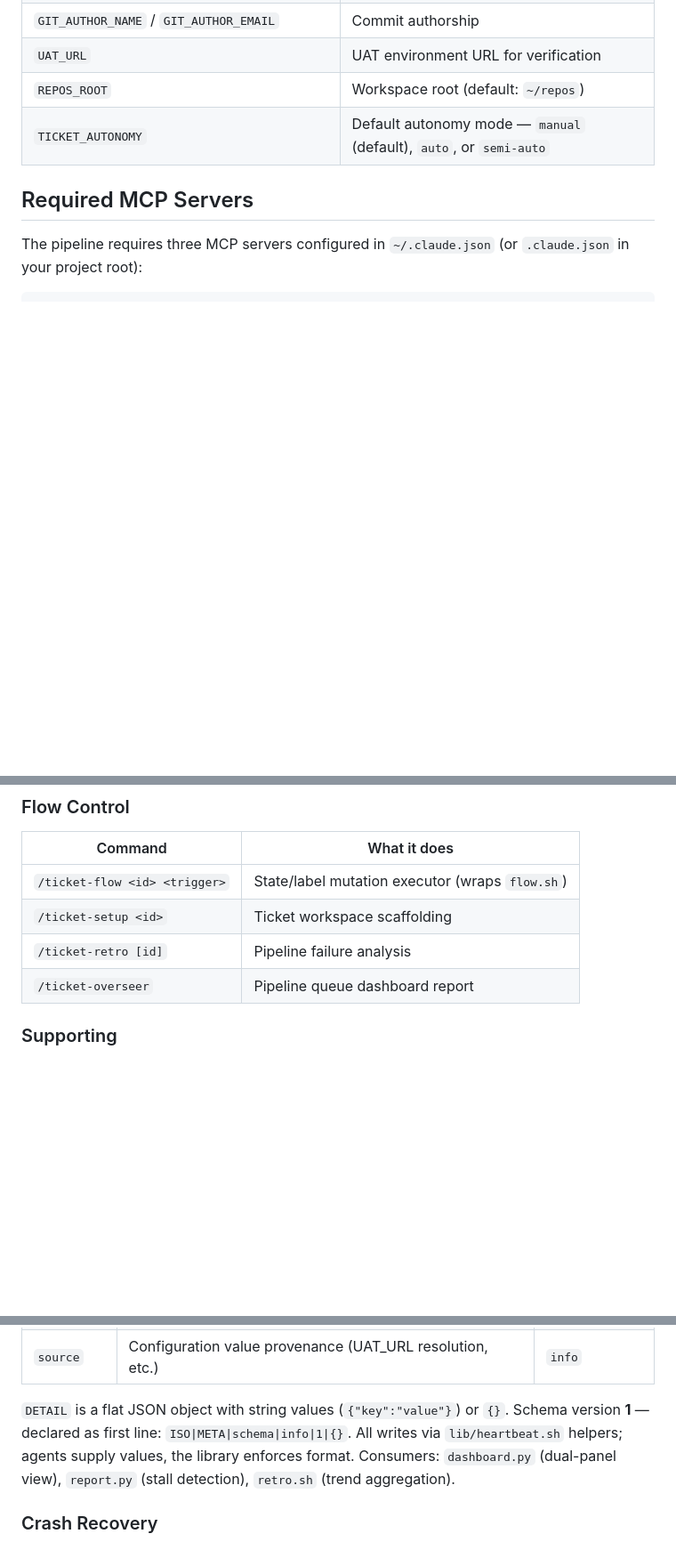
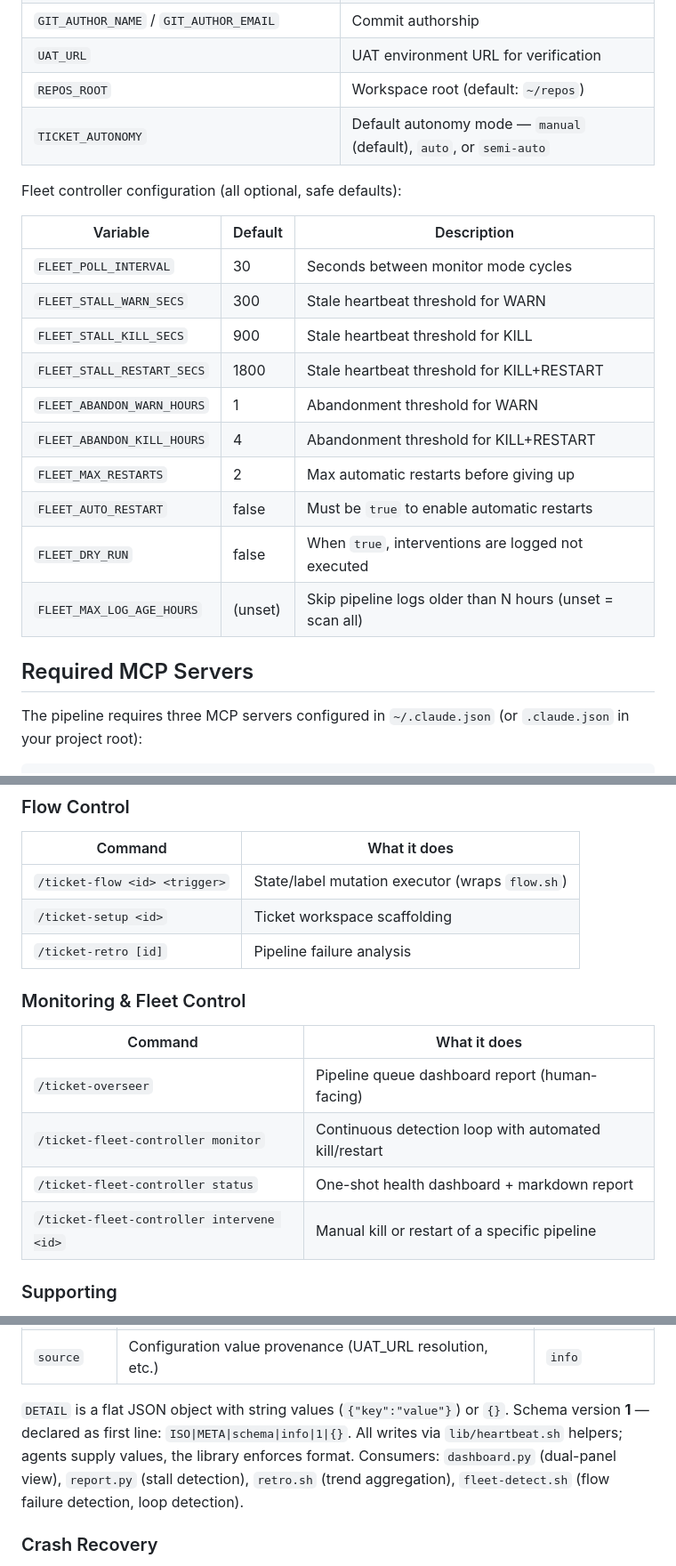
Before and after one commit to willard-pro/claude-plugins, a Markdown page: ticket-auto-pipeline/README.md, 3 parts joined by grey strips. Shown at 89% size. Rendered like a GitHub page; blank space fills up the shorter version.

```diff
--- a/ticket-auto-pipeline/README.md
+++ b/ticket-auto-pipeline/README.md
@@ -86,6 +86,21 @@ Optional:
 | `REPOS_ROOT` | Workspace root (default: `~/repos`) |
 | `TICKET_AUTONOMY` | Default autonomy mode — `manual` (default), `auto`, or `semi-auto` |
 
+Fleet controller configuration (all optional, safe defaults):
+
+| Variable | Default | Description |
+|----------|---------|-------------|
+| `FLEET_POLL_INTERVAL` | 30 | Seconds between monitor mode cycles |
+| `FLEET_STALL_WARN_SECS` | 300 | Stale heartbeat threshold for WARN |
+| `FLEET_STALL_KILL_SECS` | 900 | Stale heartbeat threshold for KILL |
+| `FLEET_STALL_RESTART_SECS` | 1800 | Stale heartbeat threshold for KILL+RESTART |
+| `FLEET_ABANDON_WARN_HOURS` | 1 | Abandonment threshold for WARN |
+| `FLEET_ABANDON_KILL_HOURS` | 4 | Abandonment threshold for KILL+RESTART |
+| `FLEET_MAX_RESTARTS` | 2 | Max automatic restarts before giving up |
+| `FLEET_AUTO_RESTART` | false | Must be `true` to enable automatic restarts |
+| `FLEET_DRY_RUN` | false | When `true`, interventions are logged not executed |
+| `FLEET_MAX_LOG_AGE_HOURS` | (unset) | Skip pipeline logs older than N hours (unset = scan all) |
+
 ## Required MCP Servers
 
 The pipeline requires three MCP servers configured in `~/.claude.json` (or `.claude.json` in your project root):
@@ -144,7 +159,15 @@ Restart Claude Code after adding MCP servers.
 | `/ticket-flow <id> <trigger>` | State/label mutation executor (wraps `flow.sh`) |
 | `/ticket-setup <id>` | Ticket workspace scaffolding |
 | `/ticket-retro [id]` | Pipeline failure analysis |
-| `/ticket-overseer` | Pipeline queue dashboard report |
+
+### Monitoring & Fleet Control
+
+| Command | What it does |
+|---------|-------------|
+| `/ticket-overseer` | Pipeline queue dashboard report (human-facing) |
+| `/ticket-fleet-controller monitor` | Continuous detection loop with automated kill/restart |
+| `/ticket-fleet-controller status` | One-shot health dashboard + markdown report |
+| `/ticket-fleet-controller intervene <id>` | Manual kill or restart of a specific pipeline |
 
 ### Supporting
 
@@ -226,7 +254,7 @@ Pipe-delimited: `ISO|CATEGORY|EVENT|STATUS|MSG|DETAIL`. Records decisions, fallb
 | `retry` | Error classification and retry decision | `info`, `fired` |
 | `source` | Configuration value provenance (UAT_URL resolution, etc.) | `info` |
 
-`DETAIL` is a flat JSON object with string values (`{"key":"value"}`) or `{}`. Schema version **1** — declared as first line: `ISO|META|schema|info|1|{}`. All writes via `lib/heartbeat.sh` helpers; agents supply values, the library enforces format. Consumers: `dashboard.py` (dual-panel view), `report.py` (stall detection), `retro.sh` (trend aggregation).
+`DETAIL` is a flat JSON object with string values (`{"key":"value"}`) or `{}`. Schema version **1** — declared as first line: `ISO|META|schema|info|1|{}`. All writes via `lib/heartbeat.sh` helpers; agents supply values, the library enforces format. Consumers: `dashboard.py` (dual-panel view), `report.py` (stall detection), `retro.sh` (trend aggregation), `fleet-detect.sh` (flow failure detection, loop detection).
 
 ### Crash Recovery
 
```
Also changed, not shown: other parts of ticket-auto-pipeline/README.md (+5 -0 lines), ticket-auto-pipeline/pipeline-log-format.md (+20 -0 lines).
